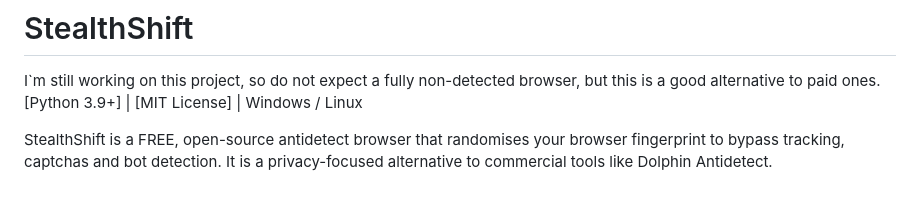
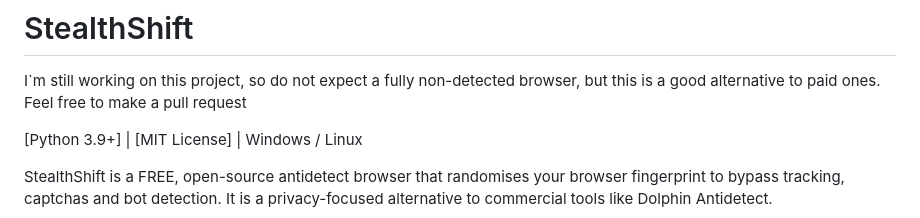
Before and after one commit to Sasorii-sc/StealthShift, a Markdown page: README.md, the part around the change. Rendered like a GitHub page.

```diff
--- a/README.md
+++ b/README.md
@@ -1,5 +1,7 @@
 # StealthShift
 I`m still working on this project, so do not expect a fully non-detected browser, but this is a good alternative to paid ones.
+Feel free to make a pull request
+
 [Python 3.9+] | [MIT License] | Windows / Linux
 
 StealthShift is a FREE, open-source antidetect browser that randomises your browser fingerprint to bypass tracking, captchas and bot detection. It is a privacy-focused alternative to commercial tools like Dolphin Antidetect.
```
